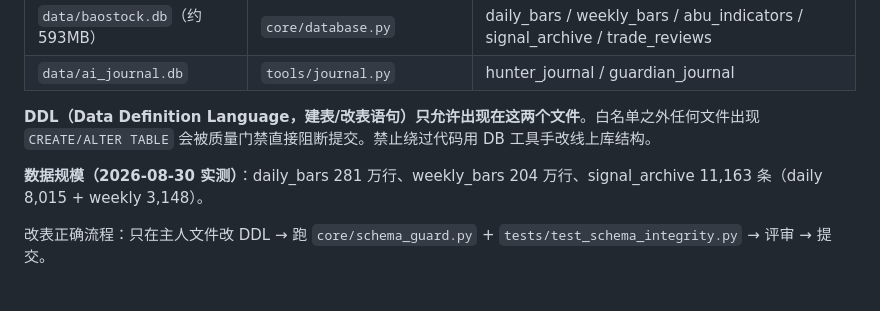
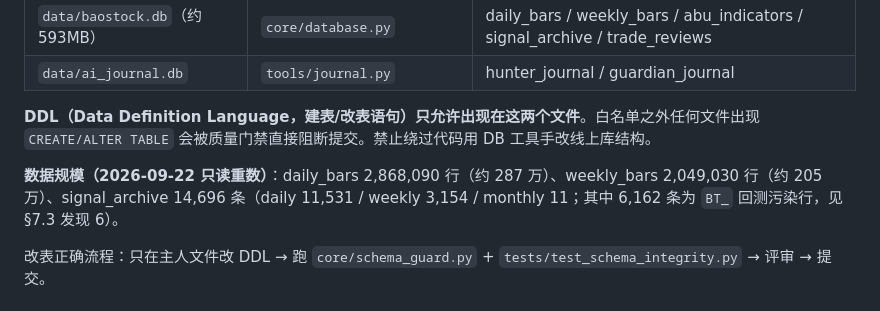
Before and after one commit to lhy438769415-wq/A, a Markdown page: docs/项目自述_面向Agent.md, the part around the change. Drawn GitHub-style.

Commit message:
[docs] E5纠错: 库行数改为09-22只读实测温( daily_bars 2,868,090 / weekly_bars 2,049,030 / signal_archive 14,696含6,162条BT_污染); verify_doc_facts.py 新增库行数±15%容差校验, 全部PASS

```diff
--- a/docs/项目自述_面向Agent.md
+++ b/docs/项目自述_面向Agent.md
@@ -226,7 +226,7 @@ hunter 还自带运行守护：崩溃兜底告警 `_notify_crash`（:1349）、
 
 **DDL（Data Definition Language，建表/改表语句）只允许出现在这两个文件**。白名单之外任何文件出现 `CREATE/ALTER TABLE` 会被质量门禁直接阻断提交。禁止绕过代码用 DB 工具手改线上库结构。
 
-**数据规模（2026-08-30 实测）**：daily_bars 281 万行、weekly_bars 204 万行、signal_archive 11,163 条（daily 8,015 + weekly 3,148）。
+**数据规模（2026-09-22 只读重数）**：daily_bars 2,868,090 行（约 287 万）、weekly_bars 2,049,030 行（约 205 万）、signal_archive 14,696 条（daily 11,531 / weekly 3,154 / monthly 11；其中 6,162 条为 `BT_` 回测污染行，见 §7.3 发现 6）。
 
 改表正确流程：只在主人文件改 DDL → 跑 `core/schema_guard.py` + `tests/test_schema_integrity.py` → 评审 → 提交。
 
```
Also changed, not shown: .agent/context/STATUS.md (+1 -1 lines).
